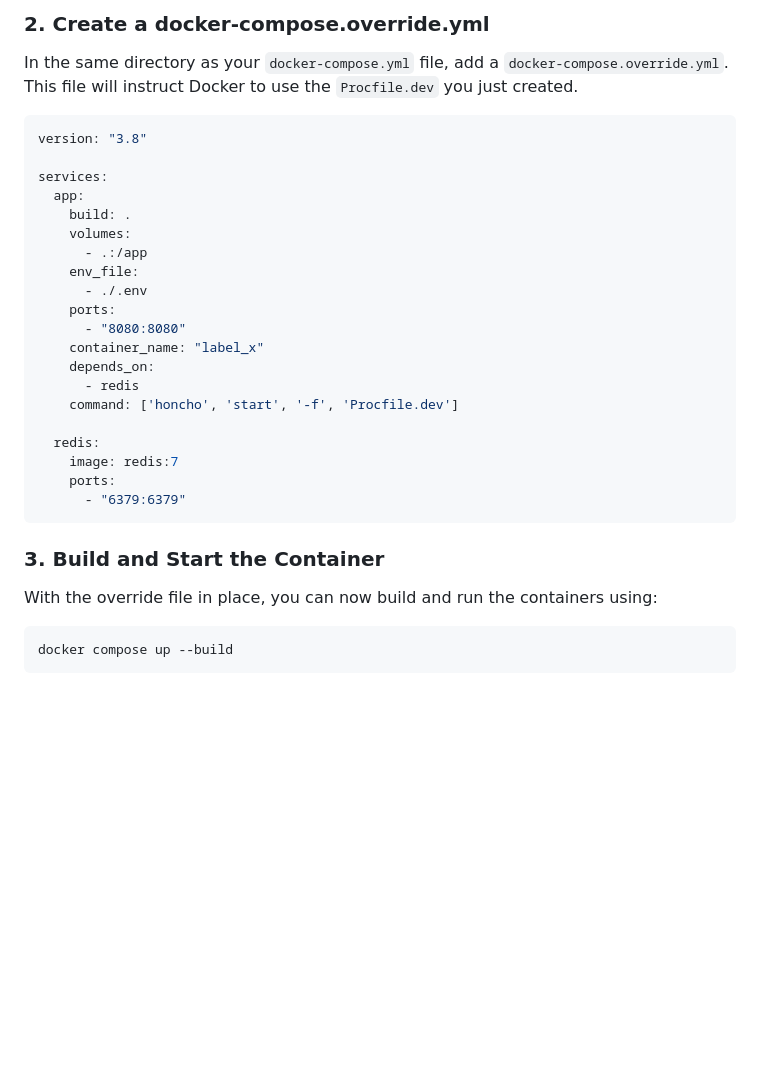
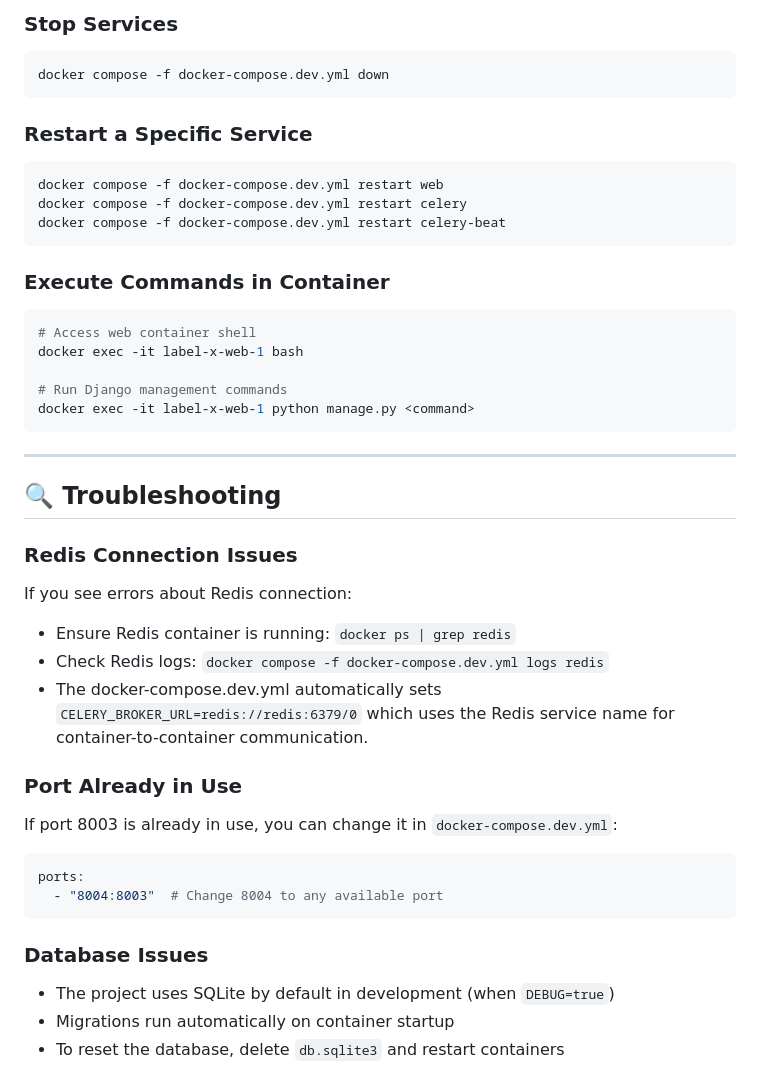
Before and after one commit to enuda-labs/label-x, a Markdown page: README.md, the part around one of its changes. GitHub-like rendering; blank space fills up the shorter version.

````diff
--- a/README.md
+++ b/README.md
@@ -111,34 +141,47 @@ beat: celery -A label_x beat -l info
 ```
 
-### 2. Create a docker-compose.override.yml
-In the same directory as your `docker-compose.yml` file, add a `docker-compose.override.yml`. This file will instruct Docker to use the `Procfile.dev` you just created.
-
-```yml
-version: "3.8"
-
-services:
-  app:
-    build: .
-    volumes:
-      - .:/app
-    env_file:
-      - ./.env
-    ports:
-      - "8080:8080"
-    container_name: "label_x"
-    depends_on:
-      - redis
-    command: ['honcho', 'start', '-f', 'Procfile.dev']
-
-  redis:
-    image: redis:7
-    ports:
-      - "6379:6379"
+### Stop Services
+```bash
+docker compose -f docker-compose.dev.yml down
 ```
 
-### 3. Build and Start the Container
-With the override file in place, you can now build and run the containers using:
+### Restart a Specific Service
+```bash
+docker compose -f docker-compose.dev.yml restart web
+docker compose -f docker-compose.dev.yml restart celery
+docker compose -f docker-compose.dev.yml restart celery-beat
+```
 
+### Execute Commands in Container
 ```bash
-docker compose up --build
+# Access web container shell
+docker exec -it label-x-web-1 bash
+
+# Run Django management commands
+docker exec -it label-x-web-1 python manage.py <command>
 ```
+
+---
+
+## 🔍 Troubleshooting
+
+### Redis Connection Issues
+
+If you see errors about Redis connection:
+- Ensure Redis container is running: `docker ps | grep redis`
+- Check Redis logs: `docker compose -f docker-compose.dev.yml logs redis`
+- The docker-compose.dev.yml automatically sets `CELERY_BROKER_URL=redis://redis:6379/0` which uses the Redis service name for container-to-container communication.
+
+### Port Already in Use
+
+If port 8003 is already in use, you can change it in `docker-compose.dev.yml`:
+```yaml
+ports:
+  - "8004:8003"  # Change 8004 to any available port
+```
+
+### Database Issues
+
+- The project uses SQLite by default in development (when `DEBUG=true`)
+- Migrations run automatically on container startup
+- To reset the database, delete `db.sqlite3` and restart containers
````
Also changed, not shown: other parts of README.md (+49 -19 lines).
